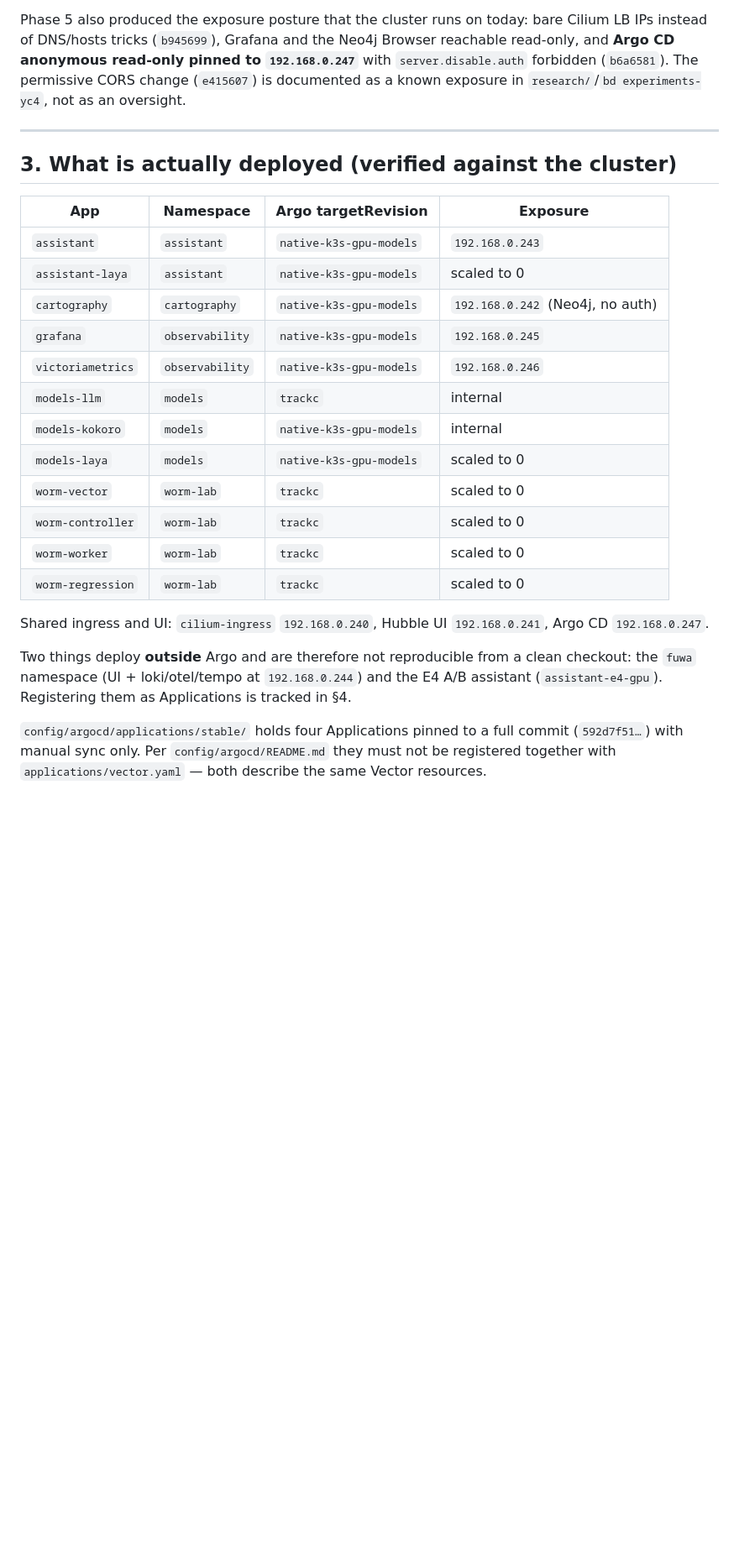
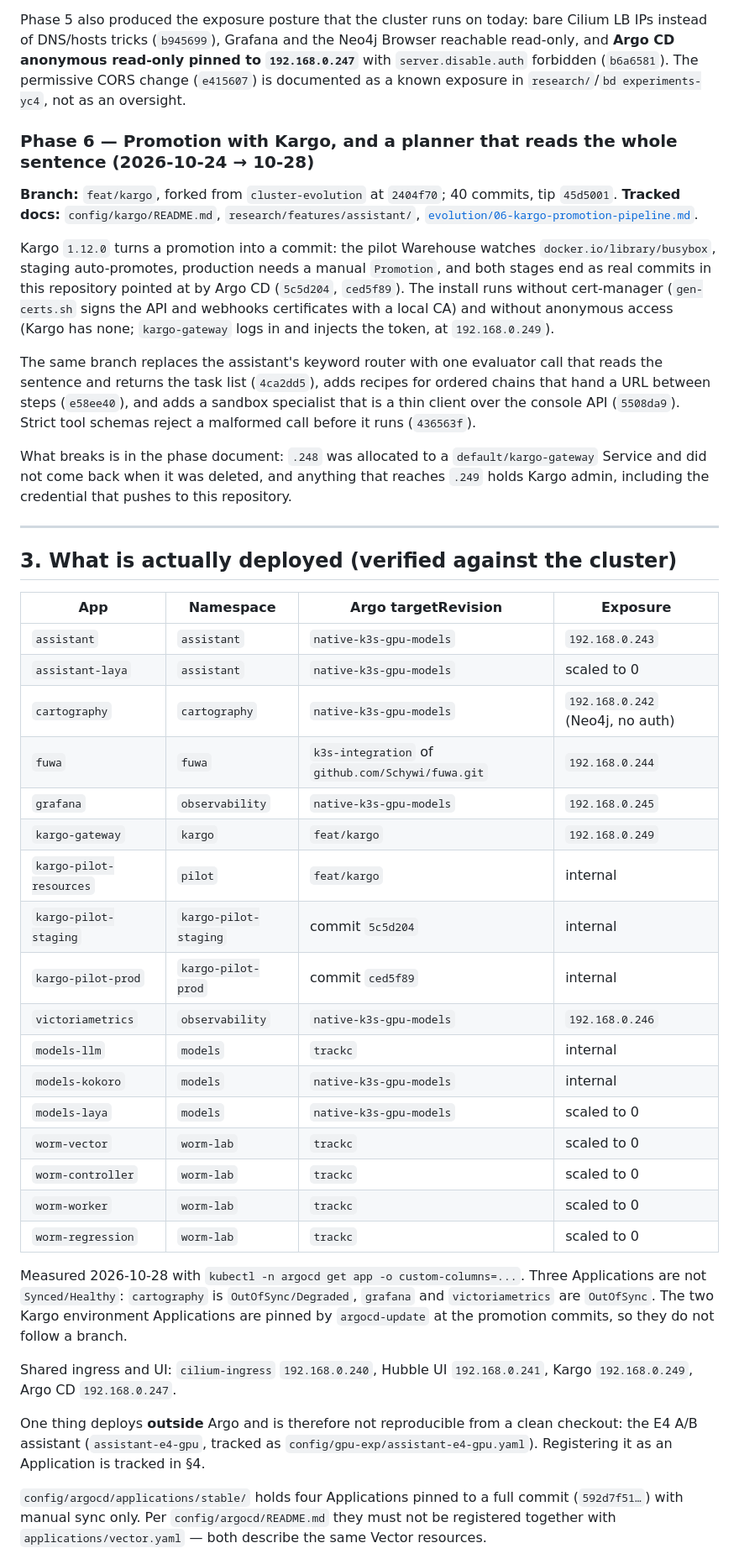
Before and after one commit to Schywi/experiments, a Markdown page: ROADMAP.md, the part around one of its changes. Shown at 84% size. Drawn GitHub-style; blank space fills up the shorter version.

```diff
--- a/ROADMAP.md
+++ b/ROADMAP.md
@@ -173,6 +185,32 @@ Neo4j Browser reachable read-only, and **Argo CD anonymous read-only pinned to
 permissive CORS change (`e415607`) is documented as a known exposure in
 `research/`/`bd experiments-yc4`, not as an oversight.
 
+### Phase 6 — Promotion with Kargo, and a planner that reads the whole sentence (2026-10-24 → 10-28)
+
+**Branch:** `feat/kargo`, forked from `cluster-evolution` at `2404f70`; 40
+commits, tip `45d5001`. **Tracked docs:** `config/kargo/README.md`,
+`research/features/assistant/`,
+[`evolution/06-kargo-promotion-pipeline.md`](evolution/06-kargo-promotion-pipeline.md).
+
+Kargo `1.12.0` turns a promotion into a commit: the pilot Warehouse watches
+`docker.io/library/busybox`, staging auto-promotes, production needs a manual
+`Promotion`, and both stages end as real commits in this repository pointed at by
+Argo CD (`5c5d204`, `ced5f89`). The install runs without cert-manager
+(`gen-certs.sh` signs the API and webhooks certificates with a local CA) and
+without anonymous access (Kargo has none; `kargo-gateway` logs in and injects
+the token, at `192.168.0.249`).
+
+The same branch replaces the assistant's keyword router with one evaluator call
+that reads the sentence and returns the task list (`4ca2dd5`), adds recipes for
+ordered chains that hand a URL between steps (`e58ee40`), and adds a sandbox
+specialist that is a thin client over the console API (`5508da9`). Strict tool
+schemas reject a malformed call before it runs (`436563f`).
+
+What breaks is in the phase document: `.248` was allocated to a
+`default/kargo-gateway` Service and did not come back when it was deleted, and
+anything that reaches `.249` holds Kargo admin, including the credential that
+pushes to this repository.
+
 ---
 
 ## 3. What is actually deployed (verified against the cluster)
@@ -182,7 +220,12 @@ permissive CORS change (`e415607`) is documented as a known exposure in
 | `assistant` | `assistant` | `native-k3s-gpu-models` | `192.168.0.243` |
 | `assistant-laya` | `assistant` | `native-k3s-gpu-models` | scaled to 0 |
 | `cartography` | `cartography` | `native-k3s-gpu-models` | `192.168.0.242` (Neo4j, no auth) |
+| `fuwa` | `fuwa` | `k3s-integration` of `github.com/Schywi/fuwa.git` | `192.168.0.244` |
 | `grafana` | `observability` | `native-k3s-gpu-models` | `192.168.0.245` |
+| `kargo-gateway` | `kargo` | `feat/kargo` | `192.168.0.249` |
+| `kargo-pilot-resources` | `pilot` | `feat/kargo` | internal |
+| `kargo-pilot-staging` | `kargo-pilot-staging` | commit `5c5d204` | internal |
+| `kargo-pilot-prod` | `kargo-pilot-prod` | commit `ced5f89` | internal |
 | `victoriametrics` | `observability` | `native-k3s-gpu-models` | `192.168.0.246` |
 | `models-llm` | `models` | `trackc` | internal |
 | `models-kokoro` | `models` | `native-k3s-gpu-models` | internal |
@@ -192,13 +235,19 @@ permissive CORS change (`e415607`) is documented as a known exposure in
 | `worm-worker` | `worm-lab` | `trackc` | scaled to 0 |
 | `worm-regression` | `worm-lab` | `trackc` | scaled to 0 |
 
+Measured 2026-10-28 with `kubectl -n argocd get app -o
+custom-columns=...`. Three Applications are not `Synced/Healthy`: `cartography`
+is `OutOfSync/Degraded`, `grafana` and `victoriametrics` are `OutOfSync`. The two
+Kargo environment Applications are pinned by `argocd-update` at the promotion
+commits, so they do not follow a branch.
+
 Shared ingress and UI: `cilium-ingress` `192.168.0.240`, Hubble UI
-`192.168.0.241`, Argo CD `192.168.0.247`.
+`192.168.0.241`, Kargo `192.168.0.249`, Argo CD `192.168.0.247`.
 
-Two things deploy **outside** Argo and are therefore not reproducible from a
-clean checkout: the `fuwa` namespace (UI + loki/otel/tempo at `192.168.0.244`)
-and the E4 A/B assistant (`assistant-e4-gpu`). Registering them as Applications
-is tracked in §4.
+One thing deploys **outside** Argo and is therefore not reproducible from a
+clean checkout: the E4 A/B assistant (`assistant-e4-gpu`, tracked as
+`config/gpu-exp/assistant-e4-gpu.yaml`). Registering it as an Application is
+tracked in §4.
 
 `config/argocd/applications/stable/` holds four Applications pinned to a full
 commit (`592d7f51…`) with manual sync only. Per
```
Also changed, not shown: other parts of ROADMAP.md (+49 -21 lines), evolution/06-kargo-promotion-pipeline.md (added, +244 -0 lines).
